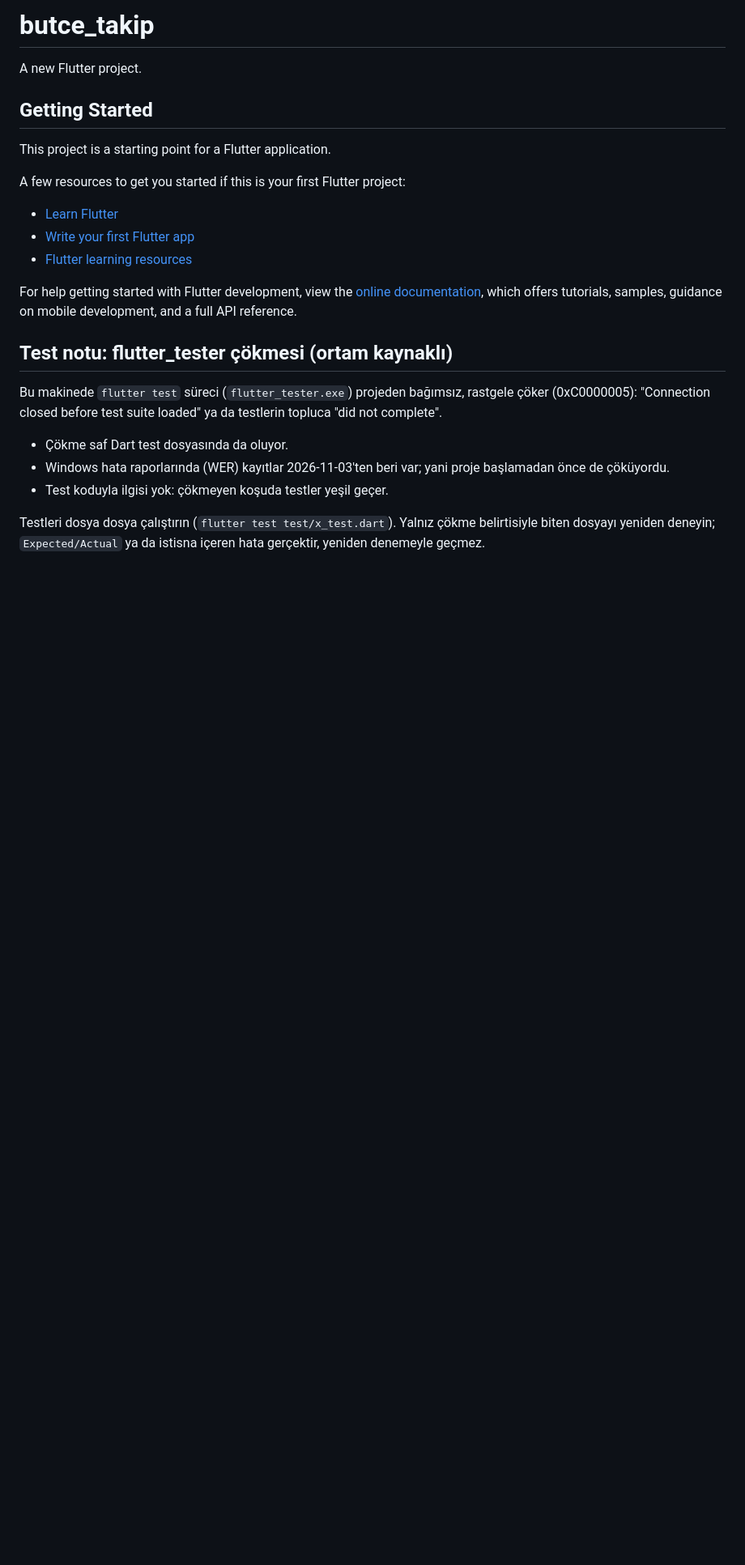
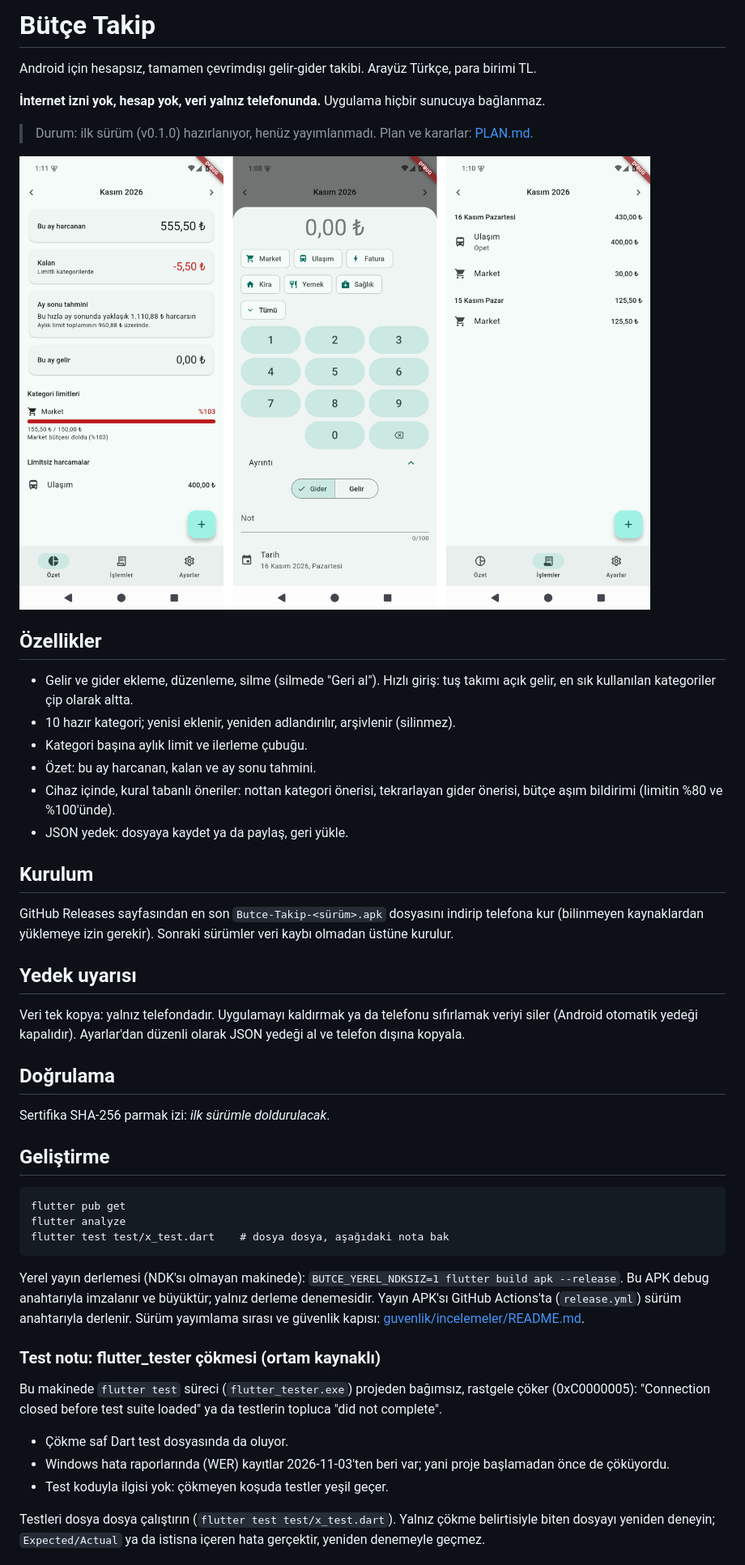
Before and after one commit to tungarix/butce-takip, a Markdown page: README.md, the part around one of its changes. Shown at 81% size. Rendered like a GitHub page; pictures changed too: docs/ekran-goruntusu.png (added); blank space fills up the shorter version.

````diff
--- a/README.md
+++ b/README.md
@@ -1,22 +1,50 @@
-# butce_takip
+# Bütçe Takip
 
-A new Flutter project.
+Android için hesapsız, tamamen çevrimdışı gelir-gider takibi. Arayüz Türkçe, para birimi TL.
 
-## Getting Started
+**İnternet izni yok, hesap yok, veri yalnız telefonunda.** Uygulama hiçbir sunucuya bağlanmaz.
 
-This project is a starting point for a Flutter application.
+> Durum: ilk sürüm (v0.1.0) hazırlanıyor, henüz yayımlanmadı. Plan ve kararlar: [PLAN.md](PLAN.md).
 
-A few resources to get you started if this is your first Flutter project:
+![Bütçe Takip](docs/ekran-goruntusu.png)
 
-- [Learn Flutter](https://docs.flutter.dev/get-started/learn-flutter)
-- [Write your first Flutter app](https://docs.flutter.dev/get-started/codelab)
-- [Flutter learning resources](https://docs.flutter.dev/reference/learning-resources)
+## Özellikler
 
-For help getting started with Flutter development, view the
-[online documentation](https://docs.flutter.dev/), which offers tutorials,
-samples, guidance on mobile development, and a full API reference.
+- Gelir ve gider ekleme, düzenleme, silme (silmede "Geri al"). Hızlı giriş: tuş takımı açık gelir, en sık kullanılan kategoriler çip olarak altta.
+- 10 hazır kategori; yenisi eklenir, yeniden adlandırılır, arşivlenir (silinmez).
+- Kategori başına aylık limit ve ilerleme çubuğu.
+- Özet: bu ay harcanan, kalan ve ay sonu tahmini.
+- Cihaz içinde, kural tabanlı öneriler: nottan kategori önerisi, tekrarlayan gider önerisi, bütçe aşım bildirimi (limitin %80 ve %100'ünde).
+- JSON yedek: dosyaya kaydet ya da paylaş, geri yükle.
 
-## Test notu: flutter_tester çökmesi (ortam kaynaklı)
+## Kurulum
+
+GitHub Releases sayfasından en son `Butce-Takip-<sürüm>.apk` dosyasını indirip telefona kur
+(bilinmeyen kaynaklardan yüklemeye izin gerekir). Sonraki sürümler veri kaybı olmadan üstüne kurulur.
+
+## Yedek uyarısı
+
+Veri tek kopya: yalnız telefondadır. Uygulamayı kaldırmak ya da telefonu sıfırlamak veriyi siler
+(Android otomatik yedeği kapalıdır). Ayarlar'dan düzenli olarak JSON yedeği al ve telefon dışına kopyala.
+
+## Doğrulama
+
+Sertifika SHA-256 parmak izi: _ilk sürümle doldurulacak_.
+
+## Geliştirme
+
+```
+flutter pub get
+flutter analyze
+flutter test test/x_test.dart    # dosya dosya, aşağıdaki nota bak
+```
+
+Yerel yayın derlemesi (NDK'sı olmayan makinede): `BUTCE_YEREL_NDKSIZ=1 flutter build apk --release`.
+Bu APK debug anahtarıyla imzalanır ve büyüktür; yalnız derleme denemesidir. Yayın APK'sı GitHub
+Actions'ta (`release.yml`) sürüm anahtarıyla derlenir. Sürüm yayımlama sırası ve güvenlik kapısı:
+[guvenlik/incelemeler/README.md](guvenlik/incelemeler/README.md).
+
+### Test notu: flutter_tester çökmesi (ortam kaynaklı)
 
 Bu makinede `flutter test` süreci (`flutter_tester.exe`) projeden bağımsız, rastgele çöker (0xC0000005):
 "Connection closed before test suite loaded" ya da testlerin topluca "did not complete".
````
Also changed, not shown: other parts of README.md (+4 -0 lines), PLAN.md (+1 -1 lines), guvenlik/incelemeler/README.md (added, +45 -0 lines), 12 other files.
